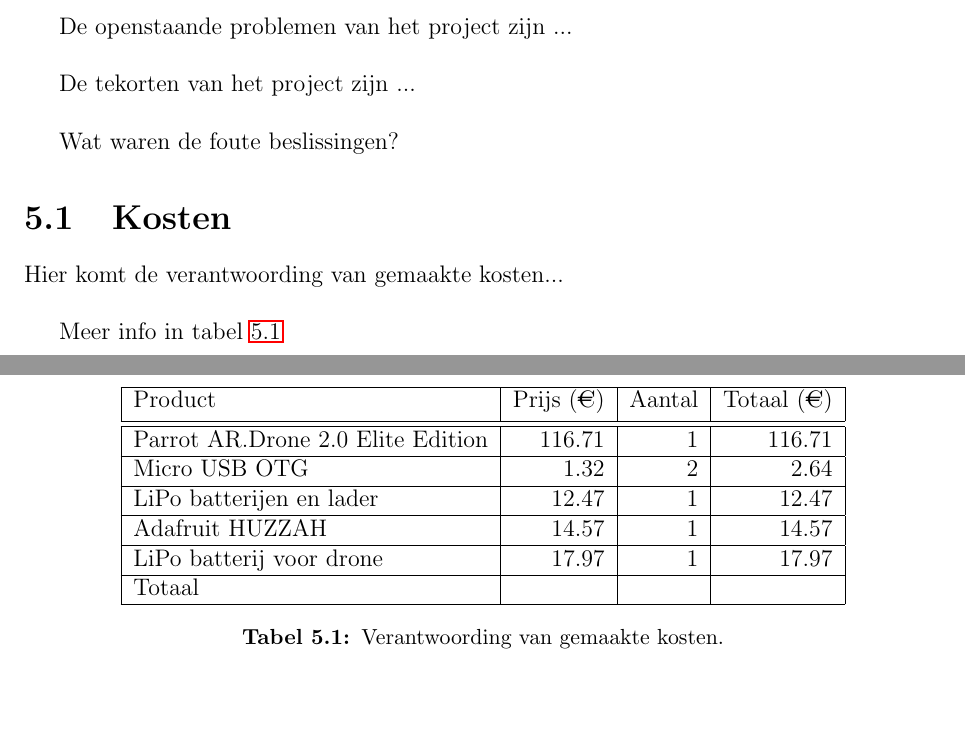
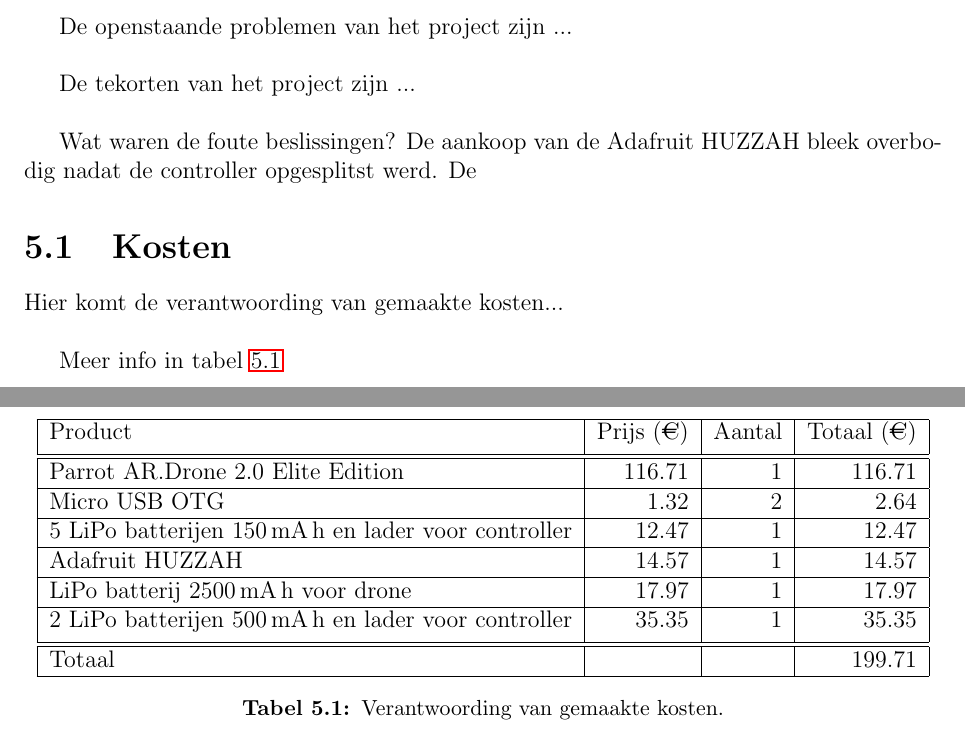
Before and after one commit to gartangh/Cross-Curricular-Project, a LaTeX document (Report/report.tex, which reads Report/chapters/resultaten.tex): two parts of pages 18 and 19 of 20, joined at a grey line, cut so that both start at the same text, the shorter picture padded with empty space. Compiled offline with pdfLaTeX.

Commit message:
simplified setup and updated costs in report

```diff
--- a/Report/chapters/resultaten.tex
+++ b/Report/chapters/resultaten.tex
@@ -6,6 +6,8 @@
 De tekorten van het project zijn ...\\
 
 Wat waren de foute beslissingen?
+De aankoop van de Adafruit HUZZAH bleek overbodig nadat de controller opgesplitst werd.
+De
 
 \section{Kosten}
 Hier komt de verantwoording van gemaakte kosten...\\
@@ -17,10 +19,12 @@
 Product & Prijs (\euro{}) & Aantal & Totaal (\euro{}) \\ [.5ex] \hline \hline
 Parrot AR.Drone 2.0 Elite Edition & 116.71 & 1 & 116.71 \\ \hline
 Micro USB OTG & 1.32 & 2 & 2.64 \\ \hline
-LiPo batterijen en lader & 12.47 & 1 & 12.47 \\ \hline
+5 LiPo batterijen \SI{150}{\mA\hour} en lader voor controller & 12.47 & 1 & 12.47 \\ \hline
 Adafruit HUZZAH & 14.57 & 1 & 14.57 \\ \hline
-LiPo batterij voor drone & 17.97 & 1 & 17.97 \\ \hline
-Totaal & & &  \\ \hline
+LiPo batterij \SI{2500}{\mA\hour} voor drone & 17.97 & 1 & 17.97 \\ \hline
+2 LiPo batterijen \SI{500}{\mA\hour} en lader voor controller & 35.35 & 1 & 35.35 \\ [.5ex] \hline
+\hline
+Totaal & & & 199.71 \\ \hline
 \end{tabular}
 \caption[Kosten]{Verantwoording van gemaakte kosten.}
 \label{tab:kosten}
```
Also changed, not shown: Report/chapters/abstract.tex (+2 -2 lines), Report/report.tex (+1 -1 lines), README.md, 3 other files.
